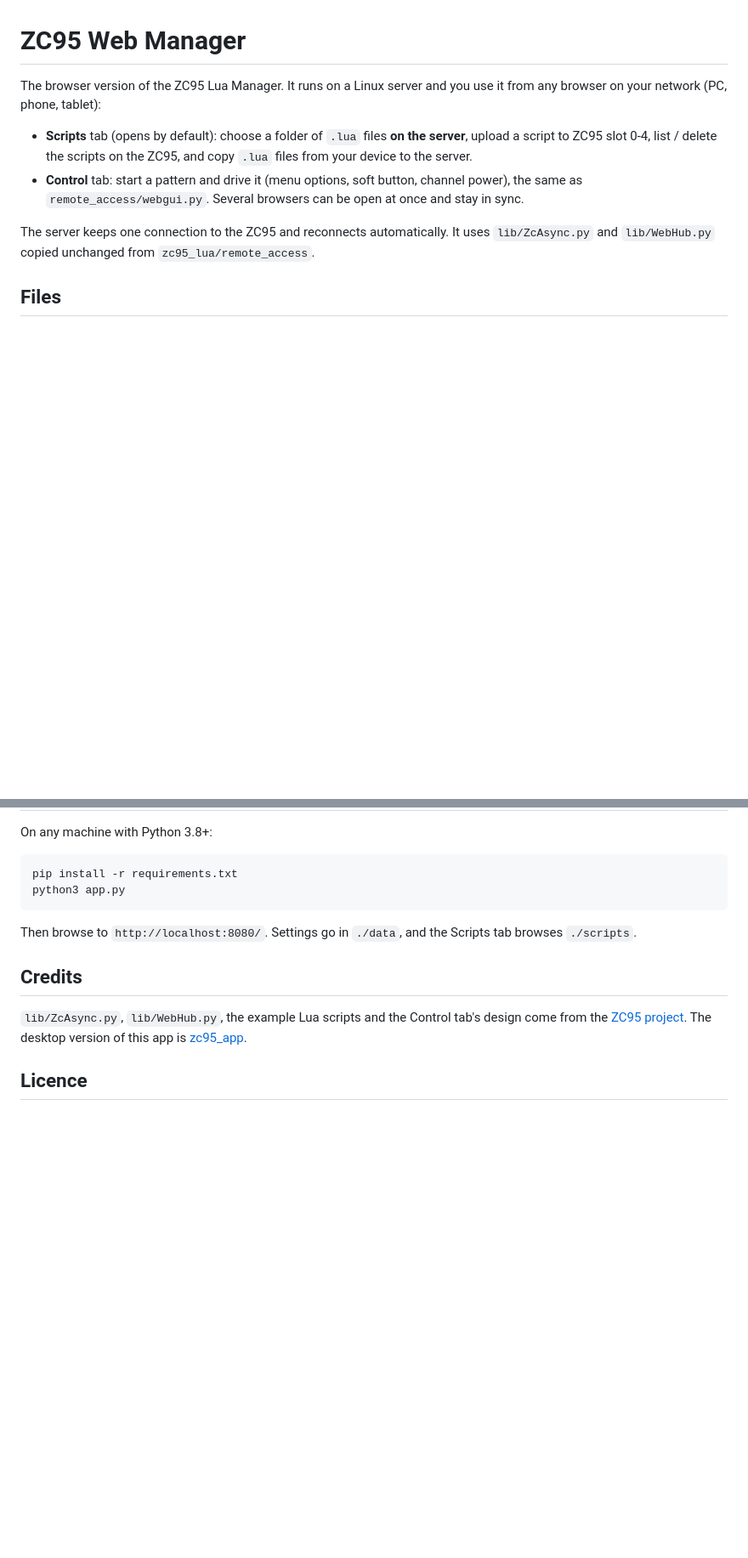
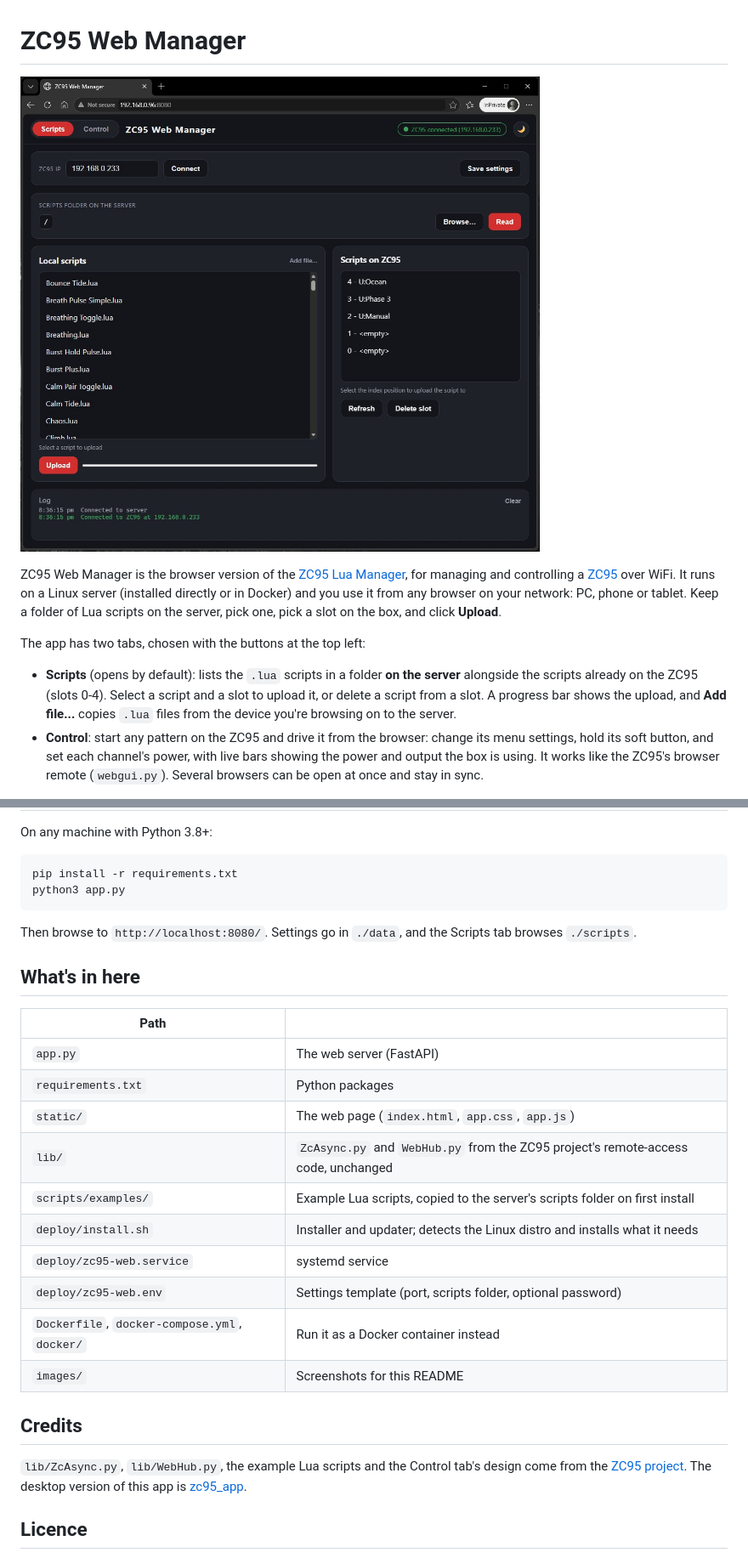
Before and after one commit to SedyDev23/zc95_web, a Markdown page: README.md, 2 parts joined by grey strips. Shown: that part at 85% size. Drawn GitHub-style; pictures changed too: images/dark-scripts.jpg (added); blank space fills up the shorter version.

```diff
--- a/README.md
+++ b/README.md
@@ -1,15 +1,21 @@
 # ZC95 Web Manager
 
-The browser version of the ZC95 Lua Manager. It runs on a Linux server and you use it from any browser
-on your network (PC, phone, tablet):
+![ZC95 Web Manager, Scripts tab in dark mode](images/dark-scripts.jpg)
 
-- **Scripts** tab (opens by default): choose a folder of `.lua` files **on the server**, upload a script to
-  ZC95 slot 0-4, list / delete the scripts on the ZC95, and copy `.lua` files from your device to the server.
-- **Control** tab: start a pattern and drive it (menu options, soft button, channel power), the same as
-  `remote_access/webgui.py`. Several browsers can be open at once and stay in sync.
+ZC95 Web Manager is the browser version of the [ZC95 Lua Manager](https://github.com/SedyDev23/zc95_app),
+for managing and controlling a [ZC95](https://github.com/CrashOverride85/zc95) over WiFi. It runs on a
+Linux server (installed directly or in Docker) and you use it from any browser on your network: PC, phone
+or tablet. Keep a folder of Lua scripts on the server, pick one, pick a slot on the box, and click
+**Upload**.
 
-The server keeps one connection to the ZC95 and reconnects automatically. It uses `lib/ZcAsync.py` and
-`lib/WebHub.py` copied unchanged from `zc95_lua/remote_access`.
+The app has two tabs, chosen with the buttons at the top left:
 
-## Files
+- **Scripts** (opens by default): lists the `.lua` scripts in a folder **on the server** alongside the
+  scripts already on the ZC95 (slots 0-4). Select a script and a slot to upload it, or delete a script from
+  a slot. A progress bar shows the upload, and **Add file...** copies `.lua` files from the device you're
+  browsing on to the server.
+- **Control**: start any pattern on the ZC95 and drive it from the browser: change its menu settings, hold
+  its soft button, and set each channel's power, with live bars showing the power and output the box is
+  using. It works like the ZC95's browser remote (`webgui.py`). Several browsers can be open at once and
+  stay in sync.
 
@@ -232,6 +242,21 @@ python3 app.py
 
 Then browse to `http://localhost:8080/`. Settings go in `./data`, and the Scripts tab browses `./scripts`.
 
+## What's in here
+
+| Path | |
+|---|---|
+| `app.py` | The web server (FastAPI) |
+| `requirements.txt` | Python packages |
+| `static/` | The web page (`index.html`, `app.css`, `app.js`) |
+| `lib/` | `ZcAsync.py` and `WebHub.py` from the ZC95 project's remote-access code, unchanged |
+| `scripts/examples/` | Example Lua scripts, copied to the server's scripts folder on first install |
+| `deploy/install.sh` | Installer and updater; detects the Linux distro and installs what it needs |
+| `deploy/zc95-web.service` | systemd service |
+| `deploy/zc95-web.env` | Settings template (port, scripts folder, optional password) |
+| `Dockerfile`, `docker-compose.yml`, `docker/` | Run it as a Docker container instead |
+| `images/` | Screenshots for this README |
+
 ## Credits
 
 `lib/ZcAsync.py`, `lib/WebHub.py`, the example Lua scripts and the Control tab's design come from the
```
Also changed, not shown: other parts of README.md (+29 -25 lines), images/dark-control.jpg (added), images/dark-list.jpg (added), images/light-control.jpg (added), images/light-list.jpg (added), images/light-scripts.jpg (added).
